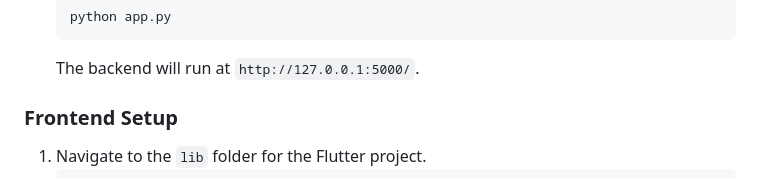
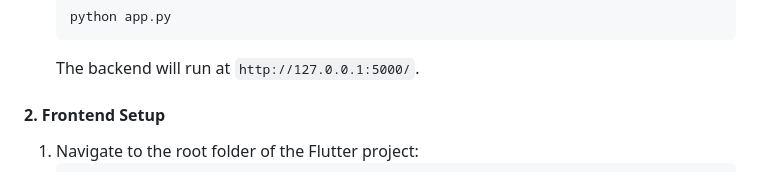
Before and after one commit to Avishka-pramod/book-review-application, a Markdown page: README.md, the part around the change printed below. Drawn GitHub-style.

````diff
--- a/README.md
+++ b/README.md
@@ -66,6 +94,7 @@ The Book Review Application is a straightforward project that allows users to cr
    ```
    The backend will run at `http://127.0.0.1:5000/`.
 
-### Frontend Setup
-1. Navigate to the `lib` folder for the Flutter project.
+#### 2. Frontend Setup
+
+1. Navigate to the root folder of the Flutter project:
    ```bash
````
Also changed, not shown: other parts of README.md (+102 -40 lines).
